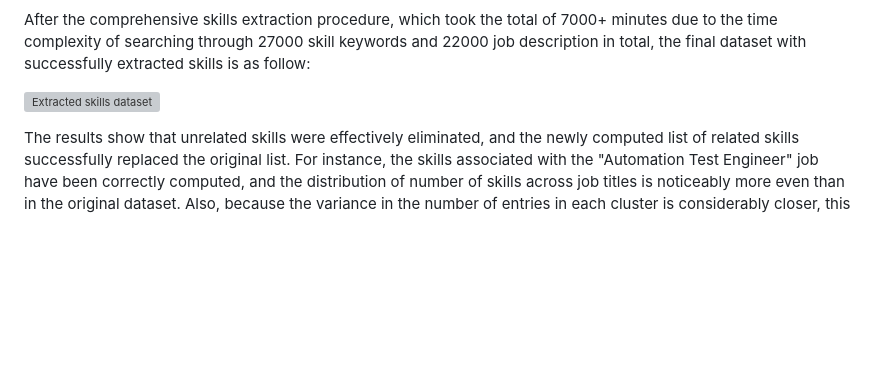
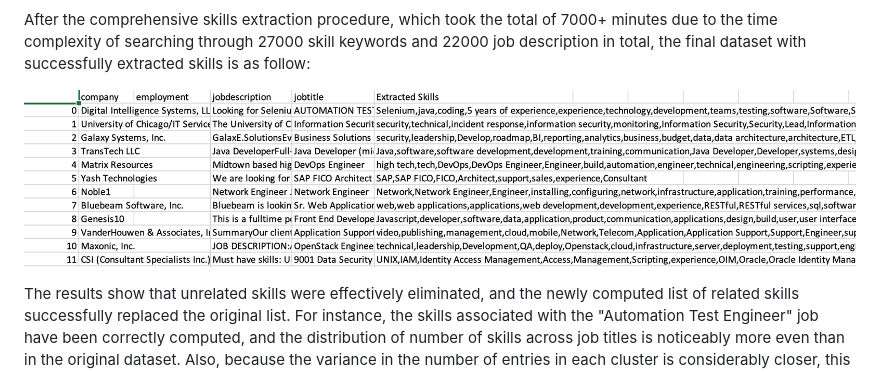
Before and after one commit to Mai1902/SeniorThesis_MaiNguyen, a Markdown page: thesis.md, the part around the change. Drawn GitHub-style; pictures changed too: images/data_extracted.png (added); blank space fills up the shorter version; grey boxes are pictures that could not be loaded.

Commit message:
Final version

```diff
--- a/thesis.md
+++ b/thesis.md
@@ -341,7 +341,7 @@ Following the creation of a list of skills, spacy Phrase Matcher function is use
 
 After the comprehensive skills extraction procedure, which took the total of 7000+ minutes due to the time complexity of searching through 27000 skill keywords and 22000 job description in total, the final dataset with successfully extracted skills is as follow:
 
-![Extracted skills dataset](images/extracted_skills_df.png)
+![Extracted skills dataset](images/data_extracted.png)
 
 The results show that unrelated skills were effectively eliminated, and the newly computed list of related skills successfully replaced the original list. For instance, the skills associated with the "Automation Test Engineer" job have been correctly computed, and the distribution of number of skills across job titles is noticeably more even than in the original dataset. Also, because the variance in the number of entries in each cluster is considerably closer, this dataset enhances the effectiveness of the clustering algorithm. A cluster might have up to 1400 jobs, but it can also have as little as 300.
 
```
